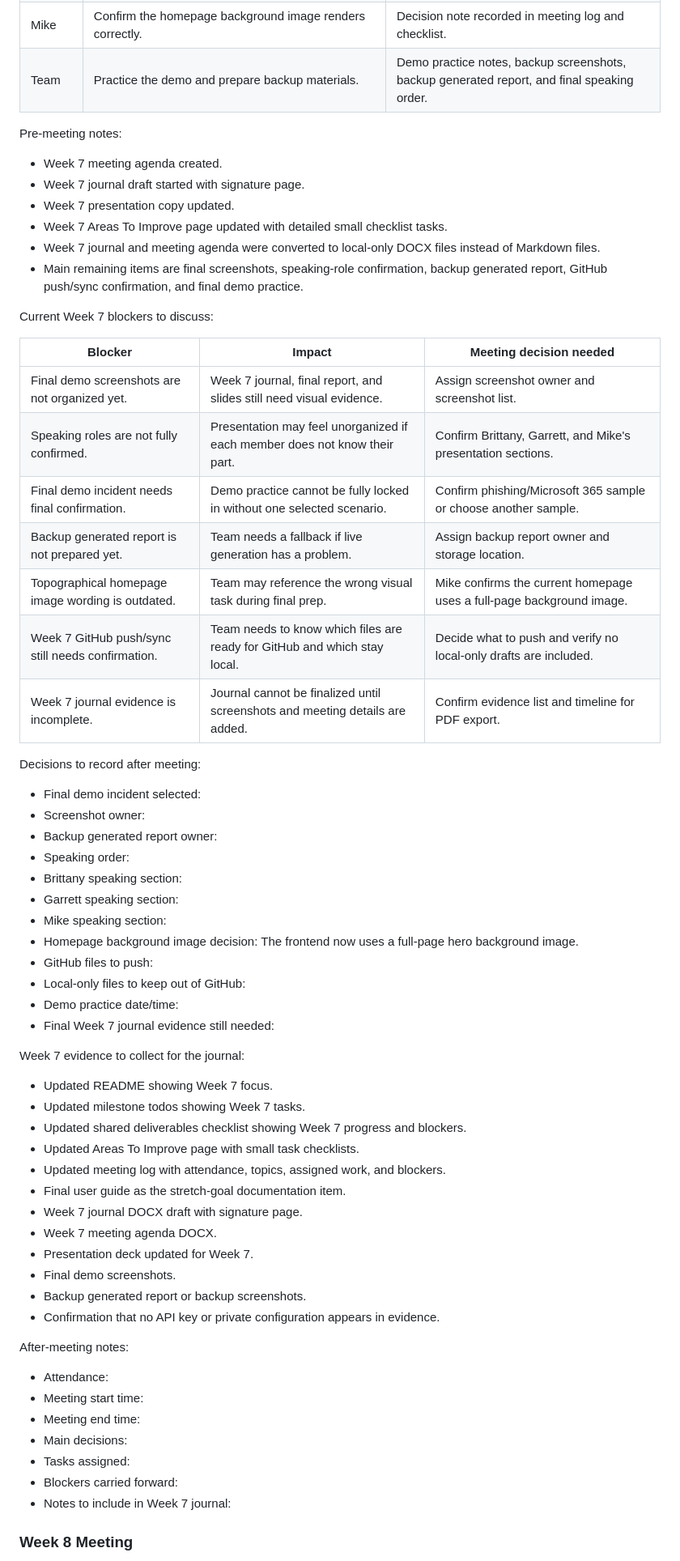
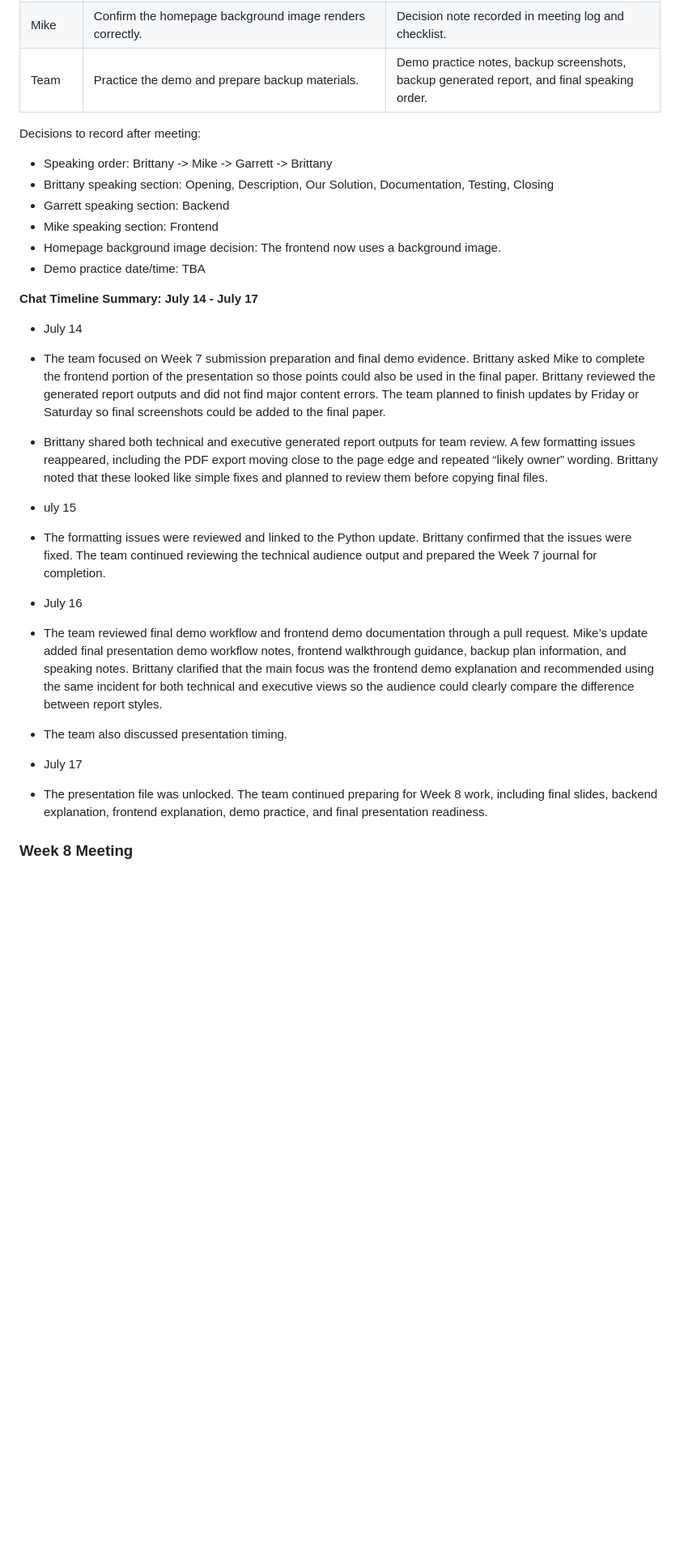
Before and after one commit to bandiwho/aar-generator-capstone, a Markdown page: MEETING_LOG.md, the part around one of its changes. Shown at 81% size. GitHub-like rendering; blank space fills up the shorter version.

Commit message:
fixed meeting log

```diff
--- a/MEETING_LOG.md
+++ b/MEETING_LOG.md
@@ -274,66 +251,36 @@ Detailed owner checklist:
 | Mike | Confirm the homepage background image renders correctly. | Decision note recorded in meeting log and checklist. |
 | Team | Practice the demo and prepare backup materials. | Demo practice notes, backup screenshots, backup generated report, and final speaking order. |
 
-Pre-meeting notes:
-
-- Week 7 meeting agenda created.
-- Week 7 journal draft started with signature page.
-- Week 7 presentation copy updated.
-- Week 7 Areas To Improve page updated with detailed small checklist tasks.
-- Week 7 journal and meeting agenda were converted to local-only DOCX files instead of Markdown files.
-- Main remaining items are final screenshots, speaking-role confirmation, backup generated report, GitHub push/sync confirmation, and final demo practice.
-
-Current Week 7 blockers to discuss:
-
-| Blocker | Impact | Meeting decision needed |
-|---|---|---|
-| Final demo screenshots are not organized yet. | Week 7 journal, final report, and slides still need visual evidence. | Assign screenshot owner and screenshot list. |
-| Speaking roles are not fully confirmed. | Presentation may feel unorganized if each member does not know their part. | Confirm Brittany, Garrett, and Mike's presentation sections. |
-| Final demo incident needs final confirmation. | Demo practice cannot be fully locked in without one selected scenario. | Confirm phishing/Microsoft 365 sample or choose another sample. |
-| Backup generated report is not prepared yet. | Team needs a fallback if live generation has a problem. | Assign backup report owner and storage location. |
-| Topographical homepage image wording is outdated. | Team may reference the wrong visual task during final prep. | Mike confirms the current homepage uses a full-page background image. |
-| Week 7 GitHub push/sync still needs confirmation. | Team needs to know which files are ready for GitHub and which stay local. | Decide what to push and verify no local-only drafts are included. |
-| Week 7 journal evidence is incomplete. | Journal cannot be finalized until screenshots and meeting details are added. | Confirm evidence list and timeline for PDF export. |
-
 Decisions to record after meeting:
 
-- Final demo incident selected:
-- Screenshot owner:
-- Backup generated report owner:
-- Speaking order:
-- Brittany speaking section:
-- Garrett speaking section:
-- Mike speaking section:
-- Homepage background image decision: The frontend now uses a full-page hero background image.
-- GitHub files to push:
-- Local-only files to keep out of GitHub:
-- Demo practice date/time:
-- Final Week 7 journal evidence still needed:
+- Speaking order: Brittany -> Mike -> Garrett -> Brittany
+- Brittany speaking section: Opening, Description, Our Solution, Documentation, Testing, Closing
+- Garrett speaking section: Backend
+- Mike speaking section: Frontend
+- Homepage background image decision: The frontend now uses a background image.
+- Demo practice date/time: TBA
 
-Week 7 evidence to collect for the journal:
+**Chat Timeline Summary: July 14 - July 17**
 
-- Updated README showing Week 7 focus.
-- Updated milestone todos showing Week 7 tasks.
-- Updated shared deliverables checklist showing Week 7 progress and blockers.
-- Updated Areas To Improve page with small task checklists.
-- Updated meeting log with attendance, topics, assigned work, and blockers.
-- Final user guide as the stretch-goal documentation item.
-- Week 7 journal DOCX draft with signature page.
-- Week 7 meeting agenda DOCX.
-- Presentation deck updated for Week 7.
-- Final demo screenshots.
-- Backup generated report or backup screenshots.
-- Confirmation that no API key or private configuration appears in evidence.
+- July 14
 
-After-meeting notes:
+- The team focused on Week 7 submission preparation and final demo evidence. Brittany asked Mike to complete the frontend portion of the presentation so those points could also be used in the final paper. Brittany reviewed the generated report outputs and did not find major content errors. The team planned to finish updates by Friday or Saturday so final screenshots could be added to the final paper.
 
-- Attendance:
-- Meeting start time:
-- Meeting end time:
-- Main decisions:
-- Tasks assigned:
-- Blockers carried forward:
-- Notes to include in Week 7 journal:
+- Brittany shared both technical and executive generated report outputs for team review. A few formatting issues reappeared, including the PDF export moving close to the page edge and repeated “likely owner” wording. Brittany noted that these looked like simple fixes and planned to review them before copying final files.
+
+- uly 15
+
+- The formatting issues were reviewed and linked to the Python update. Brittany confirmed that the issues were fixed. The team continued reviewing the technical audience output and prepared the Week 7 journal for completion.
+
+- July 16
+
+- The team reviewed final demo workflow and frontend demo documentation through a pull request. Mike’s update added final presentation demo workflow notes, frontend walkthrough guidance, backup plan information, and speaking notes. Brittany clarified that the main focus was the frontend demo explanation and recommended using the same incident for both technical and executive views so the audience could clearly compare the difference between report styles.
+
+- The team also discussed presentation timing.
+
+- July 17
+
+- The presentation file was unlocked. The team continued preparing for Week 8 work, including final slides, backend explanation, frontend explanation, demo practice, and final presentation readiness.
 
 ### Week 8 Meeting
 
```
Also changed, not shown: other parts of MEETING_LOG.md (+24 -47 lines).
